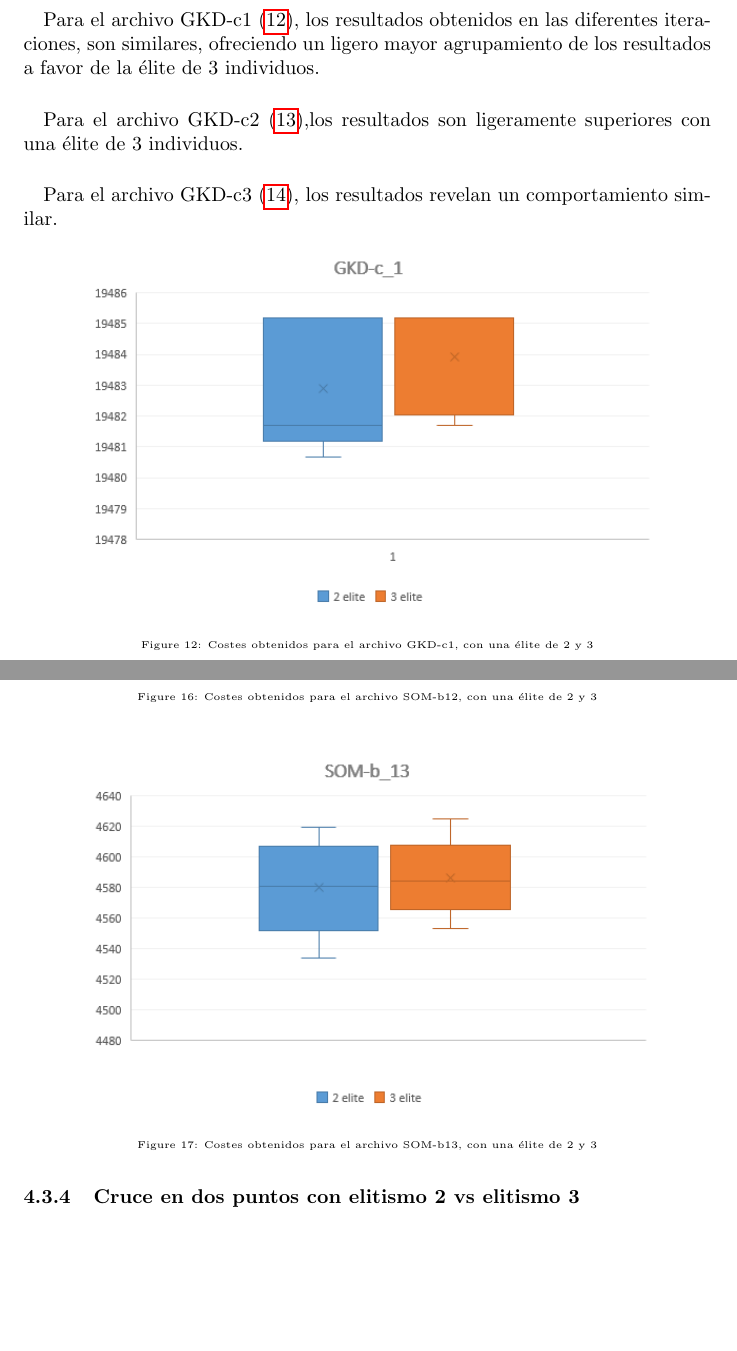
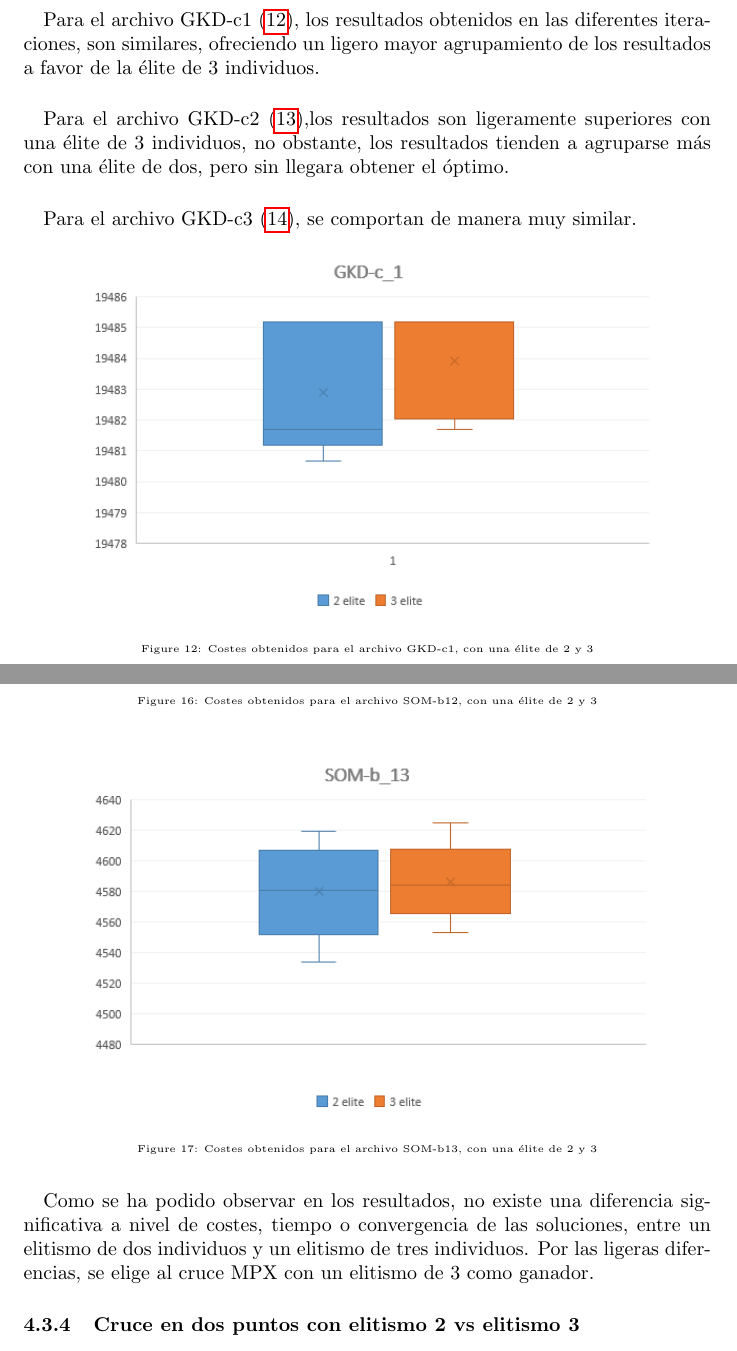
Before and after one commit to AndresRoOr/prac2meta2021, a LaTeX document (informe/Informe.tex, which reads informe/AnalisisResultados.tex): two parts of pages 42 and 44 of 51, joined at a grey line, cut so that both start at the same text, the shorter picture padded with empty space. Compiled offline with pdfLaTeX.

Commit message:
Cambios en el informe

```diff
--- a/informe/AnalisisResultados.tex
+++ b/informe/AnalisisResultados.tex
@@ -452,9 +454,9 @@
 
 	\paragraph{} Para el archivo GKD-c1  (\ref{gkd-c1_coste}), los resultados obtenidos en las diferentes iteraciones, son similares, ofreciendo un ligero mayor agrupamiento de los resultados a favor de la élite de 3 individuos.
 
-	\paragraph{} Para el archivo GKD-c2  (\ref{gkd-c2_coste}),los resultados son ligeramente superiores con una élite de 3 individuos.
+	\paragraph{} Para el archivo GKD-c2  (\ref{gkd-c2_coste}),los resultados son ligeramente superiores con una élite de 3 individuos, no obstante, los resultados tienden a agruparse más con una élite de dos, pero sin llegara obtener el óptimo.
 
-	\paragraph{} Para el archivo GKD-c3  (\ref{gkd-c3_coste}), los resultados revelan un comportamiento similar.
+	\paragraph{} Para el archivo GKD-c3  (\ref{gkd-c3_coste}), se comportan de manera muy similar.
 
 
 	\begin{figure}[H]
@@ -506,6 +508,8 @@
 
 	\end{figure}
 
+
+	\paragraph{}Como se ha podido observar en los resultados, no existe una diferencia significativa a nivel de costes, tiempo o convergencia de las soluciones, entre un elitismo de dos individuos y un elitismo de tres individuos. Por las ligeras diferencias, se elige al cruce MPX con un elitismo de 3 como ganador.
 
 	\subsubsection{Cruce en dos puntos con elitismo 2 vs elitismo 3}
 
```
Also changed, not shown: informe/Informe.pdf, informe/AnalisisResultados.tex (2 more changed lines), 3 other files.
